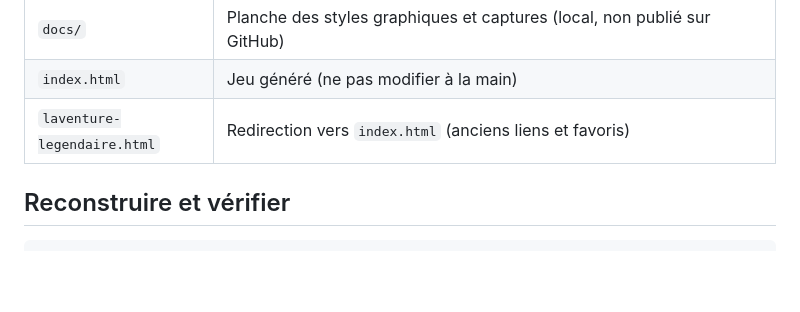
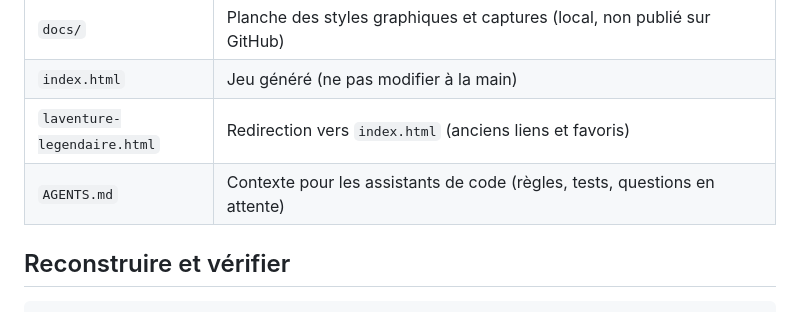
Before and after one commit to lesdudus/laventure-legendaire, a Markdown page: README.md, the part around the change. Rendered like a GitHub page; blank space fills up the shorter version.

```diff
--- a/README.md
+++ b/README.md
@@ -48,6 +48,7 @@ Deux styles graphiques au choix dans **Échap → Paramètres → Style graphiqu
 | `docs/` | Planche des styles graphiques et captures (local, non publié sur GitHub) |
 | `index.html` | Jeu généré (ne pas modifier à la main) |
 | `laventure-legendaire.html` | Redirection vers `index.html` (anciens liens et favoris) |
+| `AGENTS.md` | Contexte pour les assistants de code (règles, tests, questions en attente) |
 
 ## Reconstruire et vérifier
 
```
Also changed, not shown: AGENTS.md (added, +114 -0 lines).
